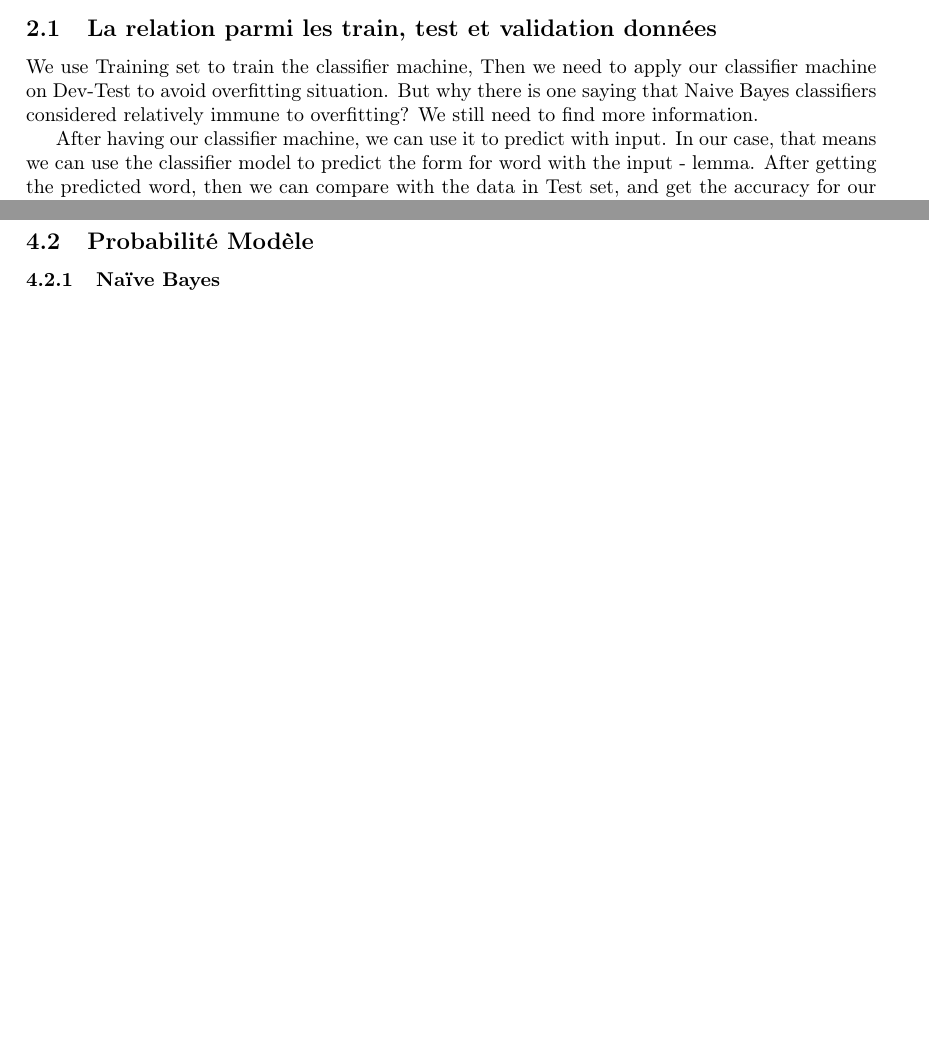
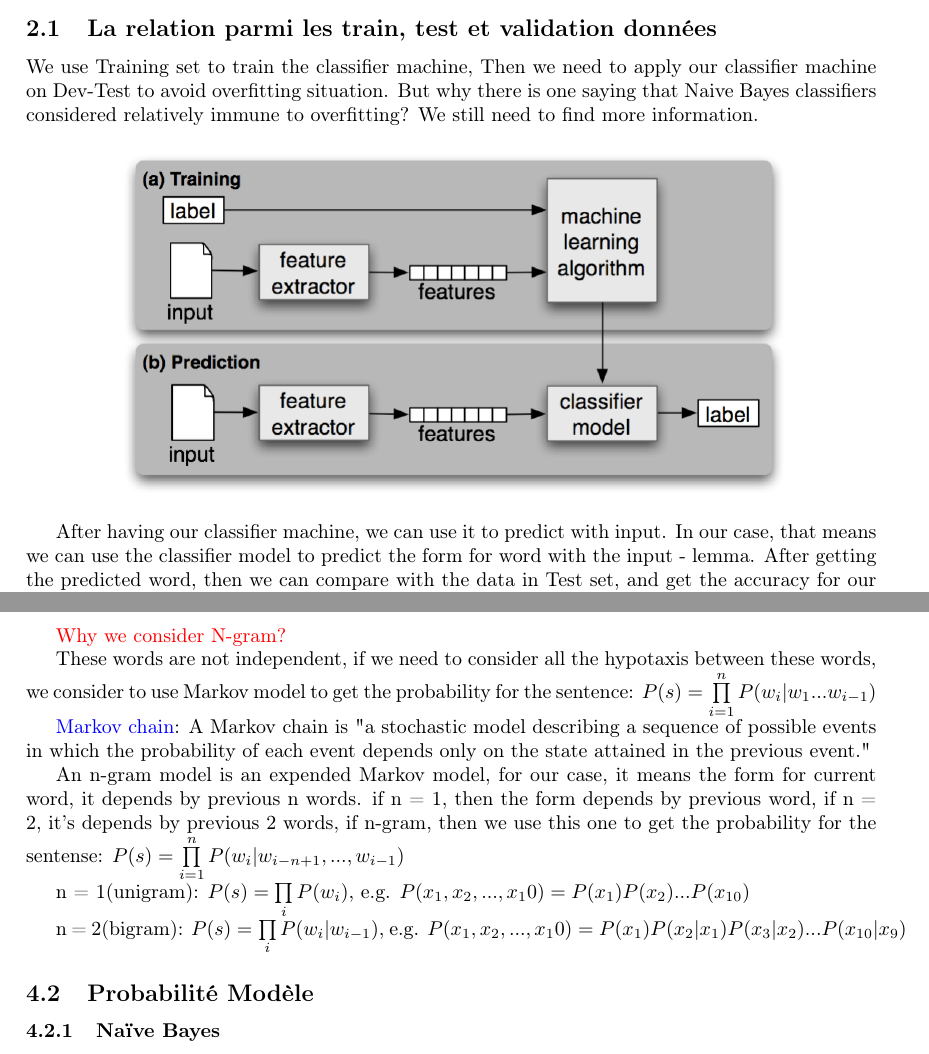
Before and after one commit to quatrejuin/tp1_taln_rapport, a LaTeX paper (main.tex): two parts of pages 1 and 2 of 2 before the commit and two parts of pages 1 and 3 of 3 after it, joined at a grey line, cut so that both start at the same text, the shorter picture padded with empty space. Compiled offline with pdfLaTeX.

Commit message:
Update on Overleaf.

```diff
--- a/main.tex
+++ b/main.tex
@@ -35,3 +35,6 @@ En linguistique, les lemmes sont faits de morphèmes. A lemma is the canonical f
 
 We use Training set to train the classifier machine, Then we need to apply our classifier machine on Dev-Test to avoid overfitting situation. But why there is one saying that Naive Bayes classifiers considered relatively immune to overfitting? We still need to find more information.
 
+\begin{center}
+\includegraphics[width=0.8\textwidth]{process_flow.png}
+\end{center}
@@ -71,6 +79,19 @@ Je ne veut pas enlever la ponctuation maintenant. Comme je crois que ils aident
 - bigram = ('', 'the')       The : the    =  19142.1 : 1.0
 Si le mot avant "the" est ""(blank), puis "the" sera "The" avec t en majuscule. Parce que c'est normalement le debut d'une phrase.
 
+\textcolor{red}{Why we consider N-gram?}
+
+These words are not independent, if we need to consider all the hypotaxis between these words, we consider to use Markov model to get the probability for the sentence: $P(s)=\prod\limits_{i=1}^{n}P(w_i|w_1...w_{i-1})$
+
+\href{https://en.wikipedia.org/wiki/Markov_chain}{Markov chain}: A Markov chain is "a stochastic model describing a sequence of possible events in which the probability of each event depends only on the state attained in the previous event."
+
+An n-gram model is an expended Markov model, for our case, it means the form for current word, it depends by previous n words. if n = 1, then the form depends by previous word, if n = 2, it's depends by previous 2 words, if n-gram, then we use this one to get the probability for the sentense: $P(s)=\prod\limits_{i=1}^{n}P(w_i|w_{i-n+1},...,w_{i-1})$
+
+
+n = 1(unigram): $P(s)=\prod\limits_{i}P(w_i)$, e.g. $P(x_1,x_2,...,x_10) = P(x_1)P(x_2)...P(x_{10})$
+
+n = 2(bigram): $P(s)=\prod\limits_{i}P(w_i|w_{i-1})$, e.g. $P(x_1,x_2,...,x_10) = P(x_1)P(x_2|x_1)P(x_3|x_2)...P(x_{10}|x_9)$
+
 \subsection{Probabilité Modèle}
 \subsubsection{Naïve Bayes}
 $ P(A \mid B) = \frac{P(B \mid A) \, P(A)}{P(B)} $
```
Also changed, not shown: Corpus.png (added), process_flow.png (added), main.tex (5 more changed lines).
